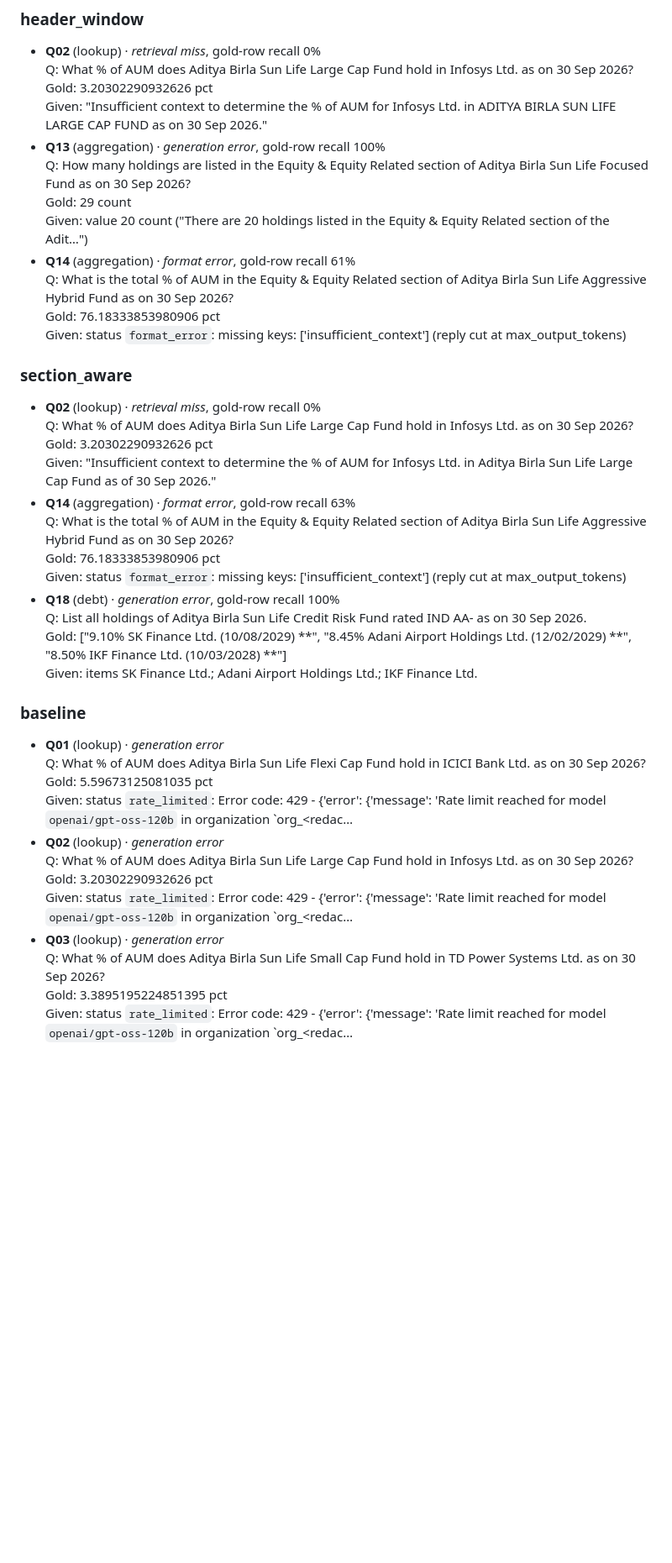
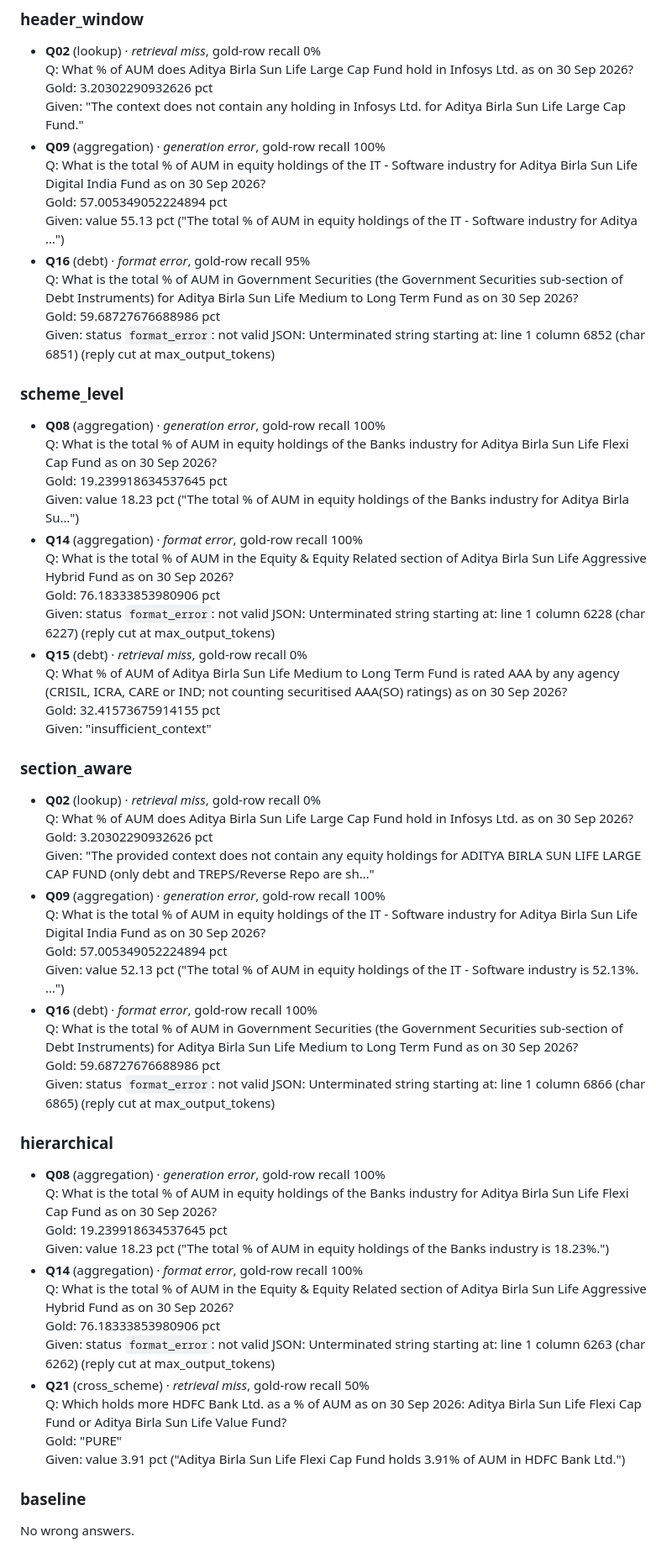
Before and after one commit to Shantanu-0101/Mutual_Funds_Portfolio_Analyzer, a Markdown page: results/summary.md, the part around one of its changes. Shown at 84% size. Drawn GitHub-style; blank space fills up the shorter version.

```diff
--- a/results/summary.md
+++ b/results/summary.md
@@ -140,42 +146,61 @@ Up to three wrong answers per method, different kinds first. *retrieval miss*: n
 - **Q02** (lookup) · *retrieval miss*, gold-row recall 0%
   Q: What % of AUM does Aditya Birla Sun Life Large Cap Fund hold in Infosys Ltd. as on 30 Sep 2026?
   Gold: 3.20302290932626 pct
-  Given: "Insufficient context to determine the % of AUM for Infosys Ltd. in ADITYA BIRLA SUN LIFE LARGE CAP FUND as on 30 Sep 2026."
-- **Q13** (aggregation) · *generation error*, gold-row recall 100%
-  Q: How many holdings are listed in the Equity & Equity Related section of Aditya Birla Sun Life Focused Fund as on 30 Sep 2026?
-  Gold: 29 count
-  Given: value 20 count ("There are 20 holdings listed in the Equity & Equity Related section of the Adit…")
-- **Q14** (aggregation) · *format error*, gold-row recall 61%
+  Given: "The context does not contain any holding in Infosys Ltd. for Aditya Birla Sun Life Large Cap Fund."
+- **Q09** (aggregation) · *generation error*, gold-row recall 100%
+  Q: What is the total % of AUM in equity holdings of the IT - Software industry for Aditya Birla Sun Life Digital India Fund as on 30 Sep 2026?
+  Gold: 57.005349052224894 pct
+  Given: value 55.13 pct ("The total % of AUM in equity holdings of the IT - Software industry for Aditya …")
+- **Q16** (debt) · *format error*, gold-row recall 95%
+  Q: What is the total % of AUM in Government Securities (the Government Securities sub-section of Debt Instruments) for Aditya Birla Sun Life Medium to Long Term Fund as on 30 Sep 2026?
+  Gold: 59.68727676688986 pct
+  Given: status `format_error`: not valid JSON: Unterminated string starting at: line 1 column 6852 (char 6851) (reply cut at max_output_tokens)
+
+### scheme_level
+
+- **Q08** (aggregation) · *generation error*, gold-row recall 100%
+  Q: What is the total % of AUM in equity holdings of the Banks industry for Aditya Birla Sun Life Flexi Cap Fund as on 30 Sep 2026?
+  Gold: 19.239918634537645 pct
+  Given: value 18.23 pct ("The total % of AUM in equity holdings of the Banks industry for Aditya Birla Su…")
+- **Q14** (aggregation) · *format error*, gold-row recall 100%
   Q: What is the total % of AUM in the Equity & Equity Related section of Aditya Birla Sun Life Aggressive Hybrid Fund as on 30 Sep 2026?
   Gold: 76.18333853980906 pct
-  Given: status `format_error`: missing keys: ['insufficient_context'] (reply cut at max_output_tokens)
+  Given: status `format_error`: not valid JSON: Unterminated string starting at: line 1 column 6228 (char 6227) (reply cut at max_output_tokens)
+- **Q15** (debt) · *retrieval miss*, gold-row recall 0%
+  Q: What % of AUM of Aditya Birla Sun Life Medium to Long Term Fund is rated AAA by any agency (CRISIL, ICRA, CARE or IND; not counting securitised AAA(SO) ratings) as on 30 Sep 2026?
+  Gold: 32.41573675914155 pct
+  Given: "insufficient_context"
 
 ### section_aware
 
 - **Q02** (lookup) · *retrieval miss*, gold-row recall 0%
   Q: What % of AUM does Aditya Birla Sun Life Large Cap Fund hold in Infosys Ltd. as on 30 Sep 2026?
   Gold: 3.20302290932626 pct
-  Given: "Insufficient context to determine the % of AUM for Infosys Ltd. in Aditya Birla Sun Life Large Cap Fund as of 30 Sep 2026."
-- **Q14** (aggregation) · *format error*, gold-row recall 63%
+  Given: "The provided context does not contain any equity holdings for ADITYA BIRLA SUN LIFE LARGE CAP FUND (only debt and TREPS/Reverse Repo are sh…"
+- **Q09** (aggregation) · *generation error*, gold-row recall 100%
+  Q: What is the total % of AUM in equity holdings of the IT - Software industry for Aditya Birla Sun Life Digital India Fund as on 30 Sep 2026?
+  Gold: 57.005349052224894 pct
+  Given: value 52.13 pct ("The total % of AUM in equity holdings of the IT - Software industry is 52.13%. …")
+- **Q16** (debt) · *format error*, gold-row recall 100%
+  Q: What is the total % of AUM in Government Securities (the Government Securities sub-section of Debt Instruments) for Aditya Birla Sun Life Medium to Long Term Fund as on 30 Sep 2026?
+  Gold: 59.68727676688986 pct
+  Given: status `format_error`: not valid JSON: Unterminated string starting at: line 1 column 6866 (char 6865) (reply cut at max_output_tokens)
+
+### hierarchical
+
+- **Q08** (aggregation) · *generation error*, gold-row recall 100%
+  Q: What is the total % of AUM in equity holdings of the Banks industry for Aditya Birla Sun Life Flexi Cap Fund as on 30 Sep 2026?
+  Gold: 19.239918634537645 pct
+  Given: value 18.23 pct ("The total % of AUM in equity holdings of the Banks industry is 18.23%.")
+- **Q14** (aggregation) · *format error*, gold-row recall 100%
   Q: What is the total % of AUM in the Equity & Equity Related section of Aditya Birla Sun Life Aggressive Hybrid Fund as on 30 Sep 2026?
   Gold: 76.18333853980906 pct
-  Given: status `format_error`: missing keys: ['insufficient_context'] (reply cut at max_output_tokens)
-- **Q18** (debt) · *generation error*, gold-row recall 100%
-  Q: List all holdings of Aditya Birla Sun Life Credit Risk Fund rated IND AA- as on 30 Sep 2026.
-  Gold: ["9.10% SK Finance Ltd. (10/08/2029) **", "8.45% Adani Airport Holdings Ltd. (12/02/2029) **", "8.50% IKF Finance Ltd. (10/03/2028) **"]
-  Given: items SK Finance Ltd.; Adani Airport Holdings Ltd.; IKF Finance Ltd.
+  Given: status `format_error`: not valid JSON: Unterminated string starting at: line 1 column 6263 (char 6262) (reply cut at max_output_tokens)
+- **Q21** (cross_scheme) · *retrieval miss*, gold-row recall 50%
+  Q: Which holds more HDFC Bank Ltd. as a % of AUM as on 30 Sep 2026: Aditya Birla Sun Life Flexi Cap Fund or Aditya Birla Sun Life Value Fund?
+  Gold: "PURE"
+  Given: value 3.91 pct ("Aditya Birla Sun Life Flexi Cap Fund holds 3.91% of AUM in HDFC Bank Ltd.")
 
 ### baseline
 
-- **Q01** (lookup) · *generation error*
-  Q: What % of AUM does Aditya Birla Sun Life Flexi Cap Fund hold in ICICI Bank Ltd. as on 30 Sep 2026?
-  Gold: 5.59673125081035 pct
-  Given: status `rate_limited`: Error code: 429 - {'error': {'message': 'Rate limit reached for model `openai/gpt-oss-120b` in organization `org_<redac…
-- **Q02** (lookup) · *generation error*
-  Q: What % of AUM does Aditya Birla Sun Life Large Cap Fund hold in Infosys Ltd. as on 30 Sep 2026?
-  Gold: 3.20302290932626 pct
-  Given: status `rate_limited`: Error code: 429 - {'error': {'message': 'Rate limit reached for model `openai/gpt-oss-120b` in organization `org_<redac…
-- **Q03** (lookup) · *generation error*
-  Q: What % of AUM does Aditya Birla Sun Life Small Cap Fund hold in TD Power Systems Ltd. as on 30 Sep 2026?
-  Gold: 3.3895195224851395 pct
-  Given: status `rate_limited`: Error code: 429 - {'error': {'message': 'Rate limit reached for model `openai/gpt-oss-120b` in organization `org_<redac…
+No wrong answers.
```
Also changed, not shown: other parts of results/summary.md (+54 -48 lines), results/accuracy_by_method.png, 3 other files.
